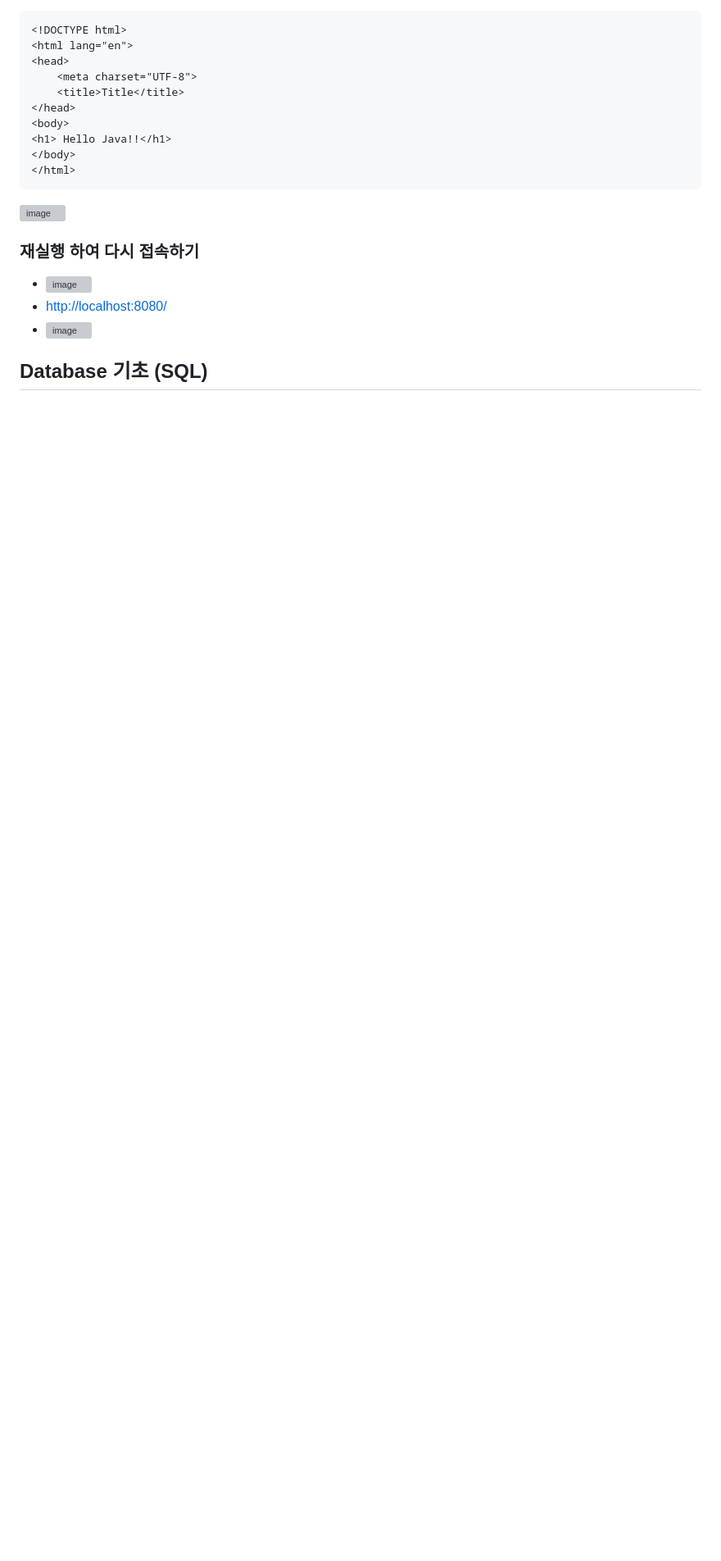
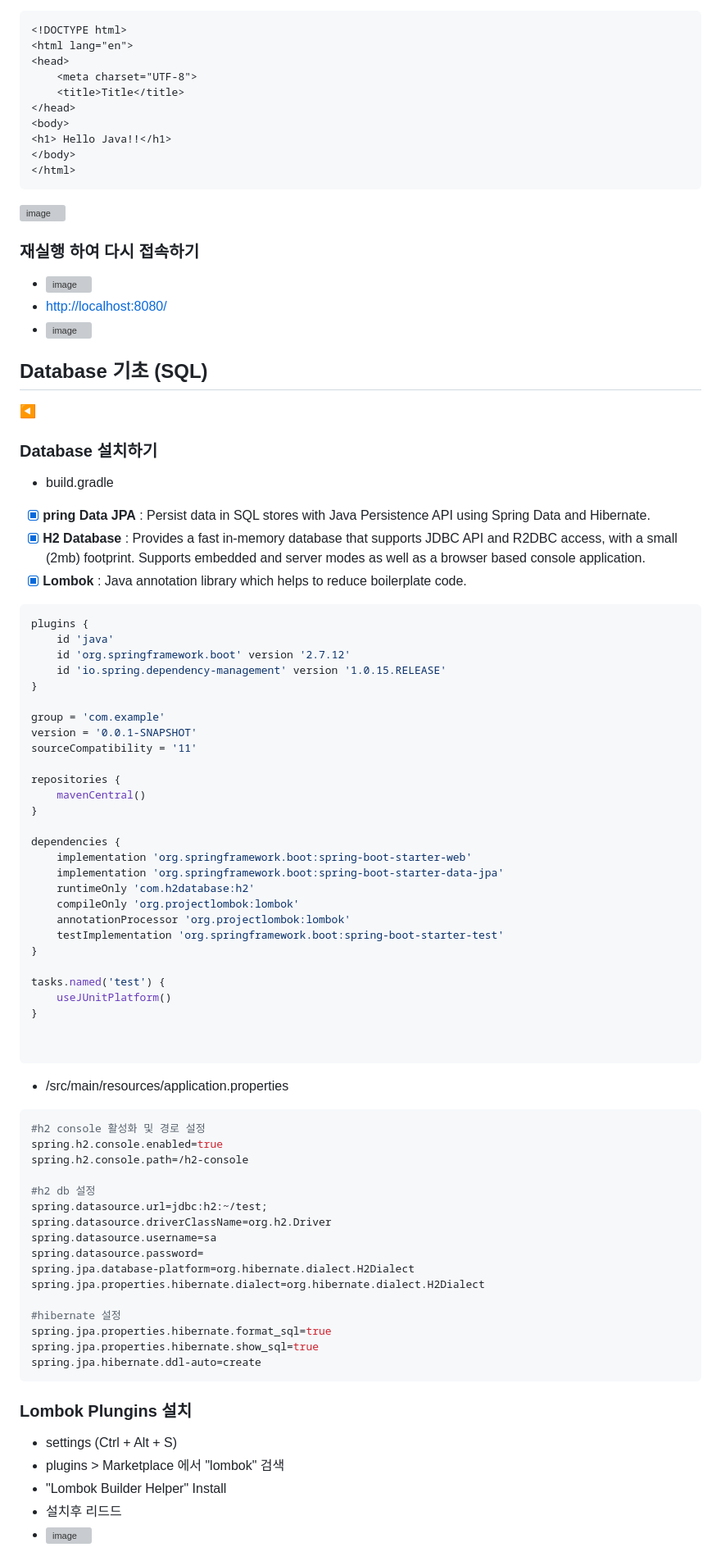
Before and after one commit to kdkim2000/JAkorea, a Markdown page: README.md, the part around one of its changes. Shown at 82% size. Drawn GitHub-style; blank space fills up the shorter version; grey boxes are pictures that could not be loaded.

````diff
--- a/README.md
+++ b/README.md
@@ -119,3 +119,65 @@ There was an unexpected error (type=Not Found, status=404).
 - ![image](https://github.com/kdkim2000/JAkorea/assets/26553219/71262e49-7913-4494-9a85-2569f679dff2)
 
 ## Database 기초 (SQL)
+[◀️](#-멘토링-운영-계획)
+### Database 설치하기
+- build.gradle
+- [x] **pring Data JPA** : Persist data in SQL stores with Java Persistence API using Spring Data and Hibernate.
+- [x] **H2 Database** : Provides a fast in-memory database that supports JDBC API and R2DBC access, with a small (2mb) footprint. Supports embedded and server modes as well as a browser based console application.
+- [x] **Lombok** : Java annotation library which helps to reduce boilerplate code.
+```groovy
+plugins {
+	id 'java'
+	id 'org.springframework.boot' version '2.7.12'
+	id 'io.spring.dependency-management' version '1.0.15.RELEASE'
+}
+
+group = 'com.example'
+version = '0.0.1-SNAPSHOT'
+sourceCompatibility = '11'
+
+repositories {
+	mavenCentral()
+}
+
+dependencies {
+	implementation 'org.springframework.boot:spring-boot-starter-web'
+	implementation 'org.springframework.boot:spring-boot-starter-data-jpa'
+	runtimeOnly 'com.h2database:h2'
+	compileOnly 'org.projectlombok:lombok'
+	annotationProcessor 'org.projectlombok:lombok'
+	testImplementation 'org.springframework.boot:spring-boot-starter-test'
+}
+
+tasks.named('test') {
+	useJUnitPlatform()
+}
+
+
+```
+- /src/main/resources/application.properties
+```bash
+#h2 console 활성화 및 경로 설정
+spring.h2.console.enabled=true
+spring.h2.console.path=/h2-console
+
+#h2 db 설정
+spring.datasource.url=jdbc:h2:~/test;
+spring.datasource.driverClassName=org.h2.Driver
+spring.datasource.username=sa
+spring.datasource.password=
+spring.jpa.database-platform=org.hibernate.dialect.H2Dialect
+spring.jpa.properties.hibernate.dialect=org.hibernate.dialect.H2Dialect
+
+#hibernate 설정
+spring.jpa.properties.hibernate.format_sql=true
+spring.jpa.properties.hibernate.show_sql=true
+spring.jpa.hibernate.ddl-auto=create
+```
+### Lombok Plungins 설치
+- settings (Ctrl + Alt + S)
+- plugins > Marketplace 에서 "lombok" 검색
+- "Lombok Builder Helper" Install
+- 설치후 리드드
+- ![image](https://github.com/kdkim2000/JAkorea/assets/26553219/89c70a7e-0252-4b24-87d0-2d5c00e12a3b)
+
````
Also changed, not shown: other parts of README.md (+77 -0 lines).
